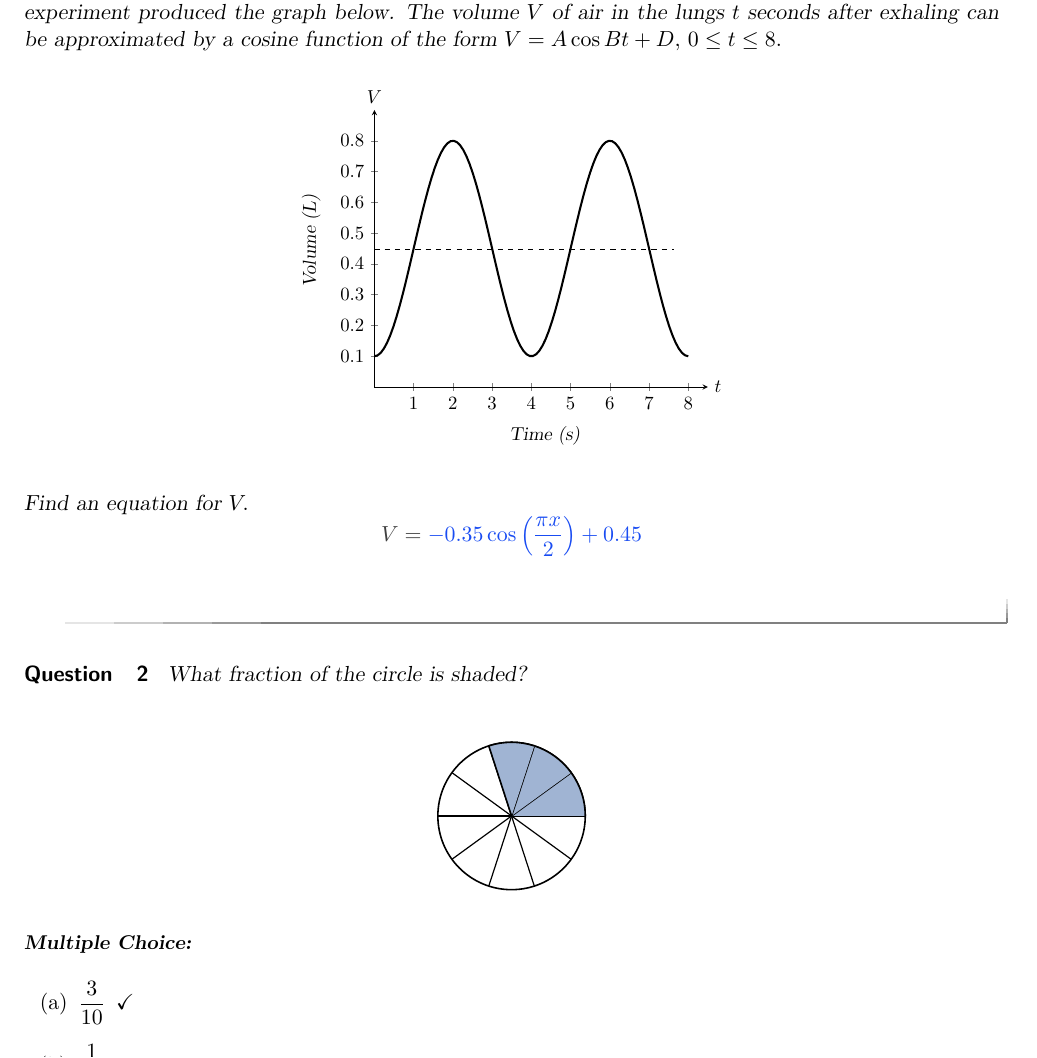
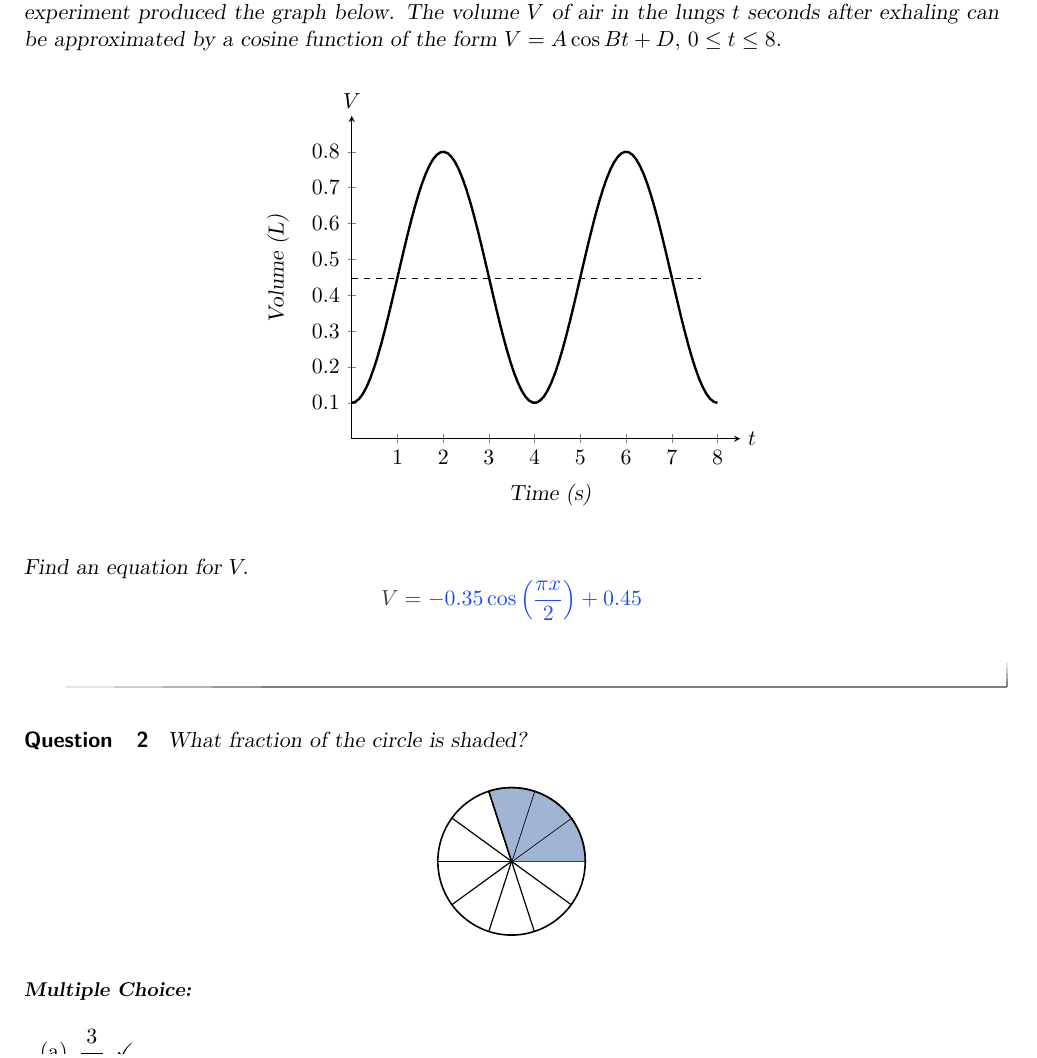
Before and after one commit to kstady/Ximera, a LaTeX document (testdoc.tex): part of page 1 of 3, cut so that both start at the same text. Compiled offline with pdfLaTeX.

Commit message:
And Again

```diff
--- a/testdoc.tex
+++ b/testdoc.tex
@@ -14,7 +14,7 @@ in the lungs $t$ seconds after exhaling can be approximated by a cosine function
 of the form $V= A \cos Bt + D, $  $0 \le t \le 8.$
 %\textbf{Explain your reasoning and show your work.}  %Answer:  -0.35*cos(deg(pi*x/2)) + 0.45
 
-\begin{image}
+\begin{center}
 \begin{tikzpicture}
 %\draw[help lines] (0,0) grid (8,8);
   \begin{axis} [axis lines=center, xmin = 0, xmax = 8.5, xtick={0, 1, 2, 3, 4, 5, 6, 7, 8},
@@ -25,7 +25,7 @@ of the form $V= A \cos Bt + D, $  $0 \le t \le 8.$
   \node[rotate = 90] at (-1.3,3) {Volume (L)};
   \draw[dashed] (0,2.83)--(6.16,2.83);
 \end{tikzpicture}
-\end{image}
+\end{center}
 Find an equation for $V.$
 \begin{prompt}
 \[
@@ -39,7 +39,7 @@ Find an equation for $V.$
 \begin{question}
 What fraction of the circle is shaded?
 
-\bigskip
+
 %\begin{image}  %Makes circle huge!!  scale=0.1 does not help
 \begin{center}
 \begin{tikzpicture}
```
